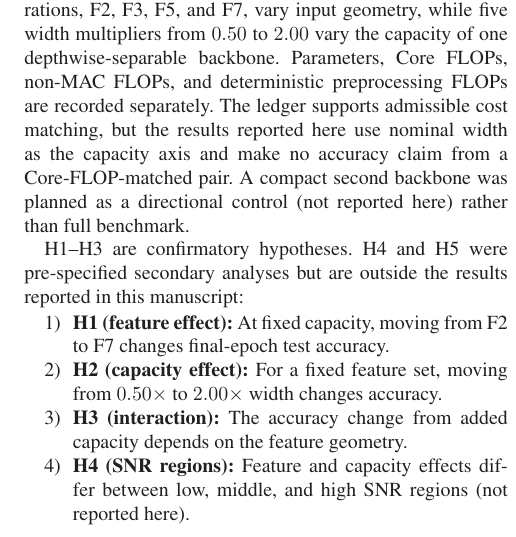
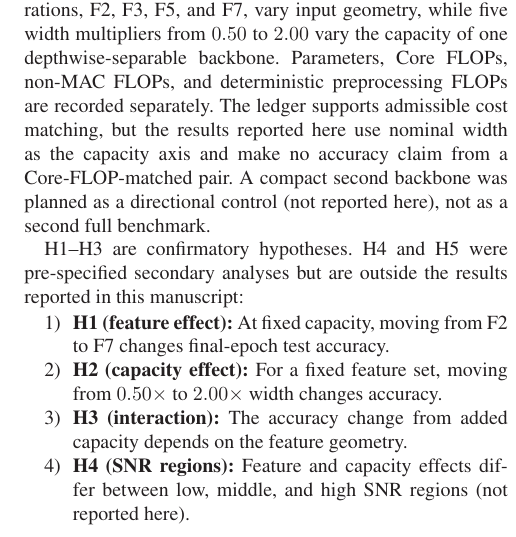
Before and after one commit to dogayaltinel/feature-geometry-network-capacity-amc, a LaTeX paper (paper/main.tex, which reads paper/sections/introduction.tex): part of one column of page 2 of 10, cut so that both start at the same text. Compiled offline with pdfLaTeX.

Commit message:
Fix second-backbone sentence

```diff
--- a/paper/sections/introduction.tex
+++ b/paper/sections/introduction.tex
@@ -86,8 +86,8 @@ backbone. Parameters, Core FLOPs, non-MAC FLOPs, and deterministic
 preprocessing FLOPs are recorded separately. The ledger supports admissible
 cost matching, but the results reported here use nominal width as the capacity
 axis and make no accuracy claim from a Core-FLOP-matched pair. A compact second
-backbone was planned as a directional control (not reported here) rather than
-full benchmark.
+backbone was planned as a directional control (not reported here), not as a
+second full benchmark.
 
 H1--H3 are confirmatory hypotheses. H4 and H5 were pre-specified secondary
 analyses but are outside the results reported in this manuscript:
```
